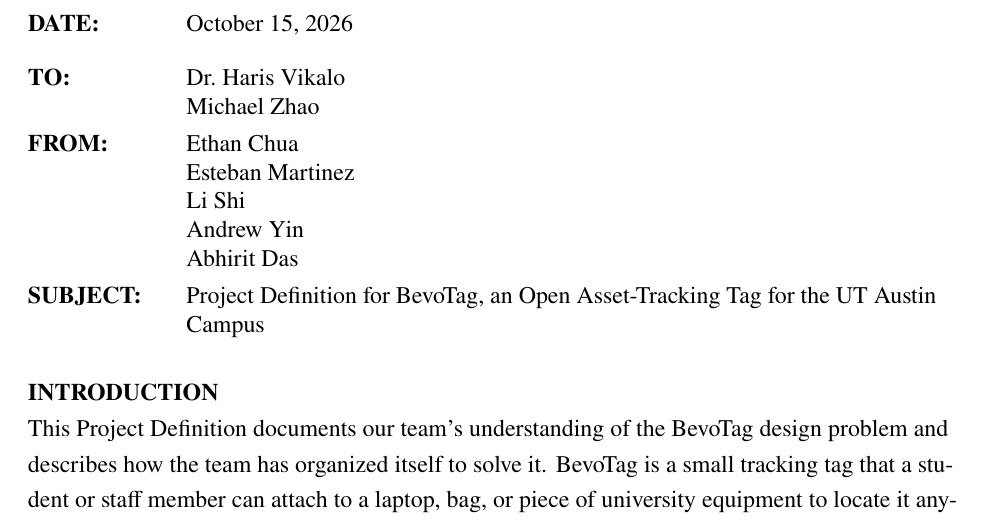
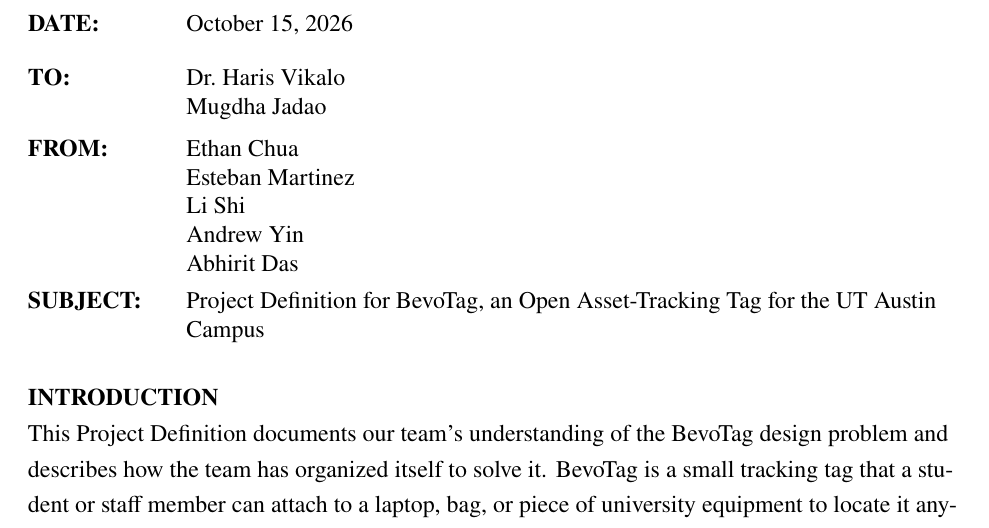
Before and after one commit to lishi321/BevoTag, a LaTeX document (docs/project-definition/main.tex): part of page 1 of 19, cut so that both start at the same text. Compiled offline with pdfLaTeX.

Commit message:
Project Definition: address memo to Mugdha Jadao
Co-Authored-By: Claude Opus 5.5 <noreply@anthropic.com>

```diff
--- a/docs/project-definition/main.tex
+++ b/docs/project-definition/main.tex
@@ -79,7 +79,7 @@
 \begingroup
 \setlength{\parskip}{0.5\baselineskip}
 \memofield{DATE:}{October 15, 2026}
-\memofield{TO:}{Dr.\ Haris Vikalo\\ Michael Zhao}
+\memofield{TO:}{Dr.\ Haris Vikalo\\ Mugdha Jadao}
 \memofield{FROM:}{Ethan Chua\\ Esteban Martinez\\ Li Shi\\ Andrew Yin\\ Abhirit Das}
 \memofield{SUBJECT:}{Project Definition for BevoTag, an Open Asset-Tracking Tag for the UT Austin
   Campus}
```
Also changed, not shown: docs/project-definition/main.pdf.
